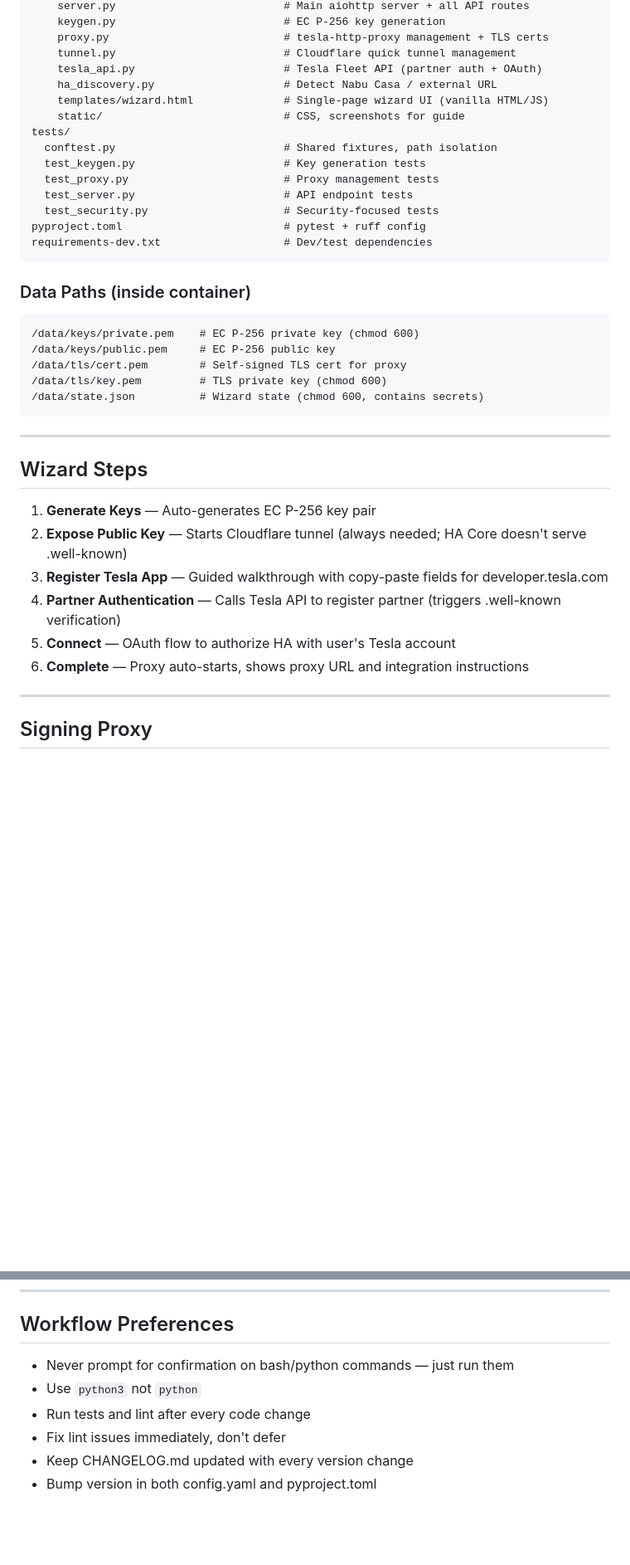
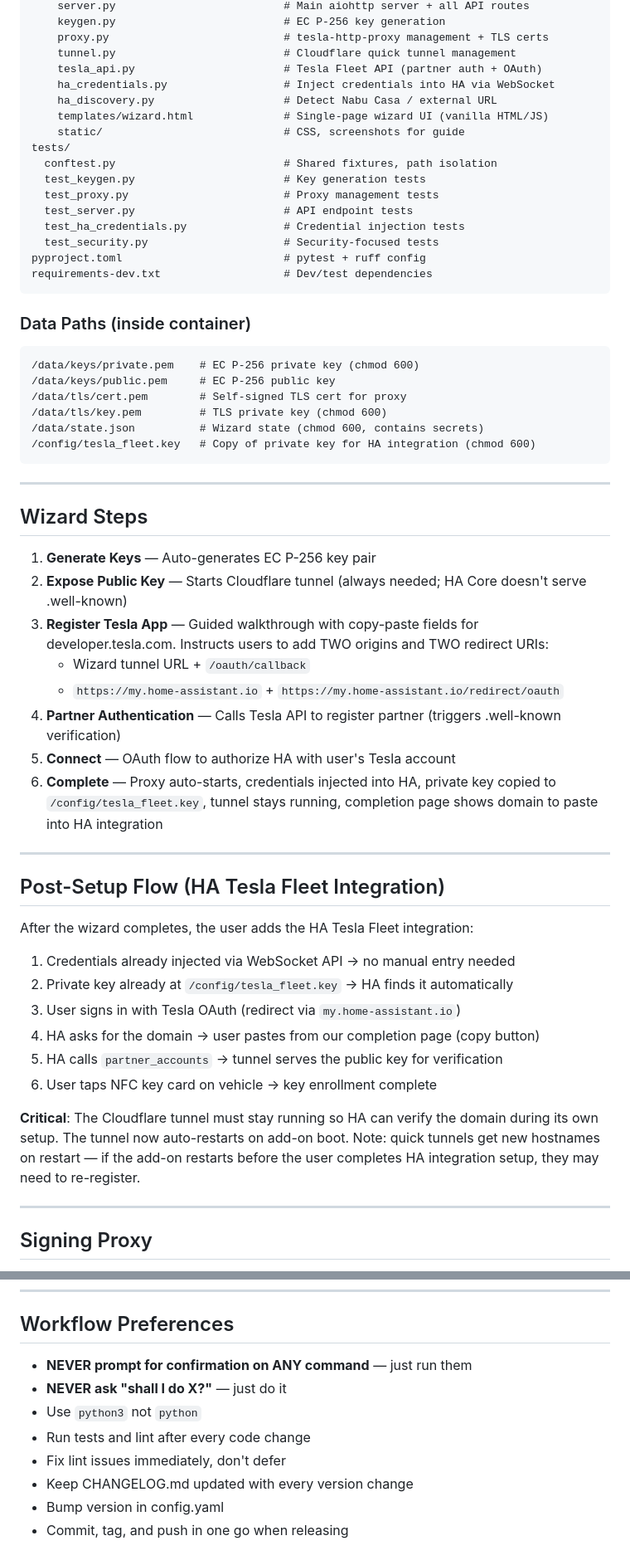
Before and after one commit to ds2000/ha-tesla-fleet-setup, a Markdown page: CLAUDE.md, 2 parts joined by grey strips. Shown at 83% size. GitHub-like rendering; blank space fills up the shorter version.

Commit message:
docs: update CLAUDE.md with v0.4.0 architecture and workflow rules
Co-Authored-By: Claude Opus 4.6 <noreply@anthropic.com>

````diff
--- a/CLAUDE.md
+++ b/CLAUDE.md
@@ -63,6 +63,7 @@ tesla-fleet-setup/
     proxy.py                           # tesla-http-proxy management + TLS certs
     tunnel.py                          # Cloudflare quick tunnel management
     tesla_api.py                       # Tesla Fleet API (partner auth + OAuth)
+    ha_credentials.py                  # Inject credentials into HA via WebSocket
     ha_discovery.py                    # Detect Nabu Casa / external URL
     templates/wizard.html              # Single-page wizard UI (vanilla HTML/JS)
     static/                            # CSS, screenshots for guide
@@ -71,6 +72,7 @@ tests/
   test_keygen.py                       # Key generation tests
   test_proxy.py                        # Proxy management tests
   test_server.py                       # API endpoint tests
+  test_ha_credentials.py               # Credential injection tests
   test_security.py                     # Security-focused tests
 pyproject.toml                         # pytest + ruff config
 requirements-dev.txt                   # Dev/test dependencies
@@ -84,6 +86,7 @@ requirements-dev.txt                   # Dev/test dependencies
 /data/tls/cert.pem        # Self-signed TLS cert for proxy
 /data/tls/key.pem         # TLS private key (chmod 600)
 /data/state.json          # Wizard state (chmod 600, contains secrets)
+/config/tesla_fleet.key   # Copy of private key for HA integration (chmod 600)
 ```
 
 ---
@@ -92,10 +95,32 @@ requirements-dev.txt                   # Dev/test dependencies
 
 1. **Generate Keys** — Auto-generates EC P-256 key pair
 2. **Expose Public Key** — Starts Cloudflare tunnel (always needed; HA Core doesn't serve .well-known)
-3. **Register Tesla App** — Guided walkthrough with copy-paste fields for developer.tesla.com
+3. **Register Tesla App** — Guided walkthrough with copy-paste fields for developer.tesla.com.
+   Instructs users to add TWO origins and TWO redirect URIs:
+   - Wizard tunnel URL + `/oauth/callback`
+   - `https://my.home-assistant.io` + `https://my.home-assistant.io/redirect/oauth`
 4. **Partner Authentication** — Calls Tesla API to register partner (triggers .well-known verification)
 5. **Connect** — OAuth flow to authorize HA with user's Tesla account
-6. **Complete** — Proxy auto-starts, shows proxy URL and integration instructions
+6. **Complete** — Proxy auto-starts, credentials injected into HA, private key
+   copied to `/config/tesla_fleet.key`, tunnel stays running, completion page
+   shows domain to paste into HA integration
+
+---
+
+## Post-Setup Flow (HA Tesla Fleet Integration)
+
+After the wizard completes, the user adds the HA Tesla Fleet integration:
+1. Credentials already injected via WebSocket API → no manual entry needed
+2. Private key already at `/config/tesla_fleet.key` → HA finds it automatically
+3. User signs in with Tesla OAuth (redirect via `my.home-assistant.io`)
+4. HA asks for the domain → user pastes from our completion page (copy button)
+5. HA calls `partner_accounts` → tunnel serves the public key for verification
+6. User taps NFC key card on vehicle → key enrollment complete
+
+**Critical**: The Cloudflare tunnel must stay running so HA can verify the
+domain during its own setup. The tunnel now auto-restarts on add-on boot.
+Note: quick tunnels get new hostnames on restart — if the add-on restarts
+before the user completes HA integration setup, they may need to re-register.
 
 ---
 
@@ -163,9 +187,11 @@ After setup completes, `tesla-http-proxy` runs on port 4443:
 
 ## Workflow Preferences
 
-- Never prompt for confirmation on bash/python commands — just run them
+- **NEVER prompt for confirmation on ANY command** — just run them
+- **NEVER ask "shall I do X?"** — just do it
 - Use `python3` not `python`
 - Run tests and lint after every code change
 - Fix lint issues immediately, don't defer
 - Keep CHANGELOG.md updated with every version change
-- Bump version in both config.yaml and pyproject.toml
+- Bump version in config.yaml
+- Commit, tag, and push in one go when releasing
````
Also changed, not shown: other parts of CLAUDE.md (+6 -7 lines).
